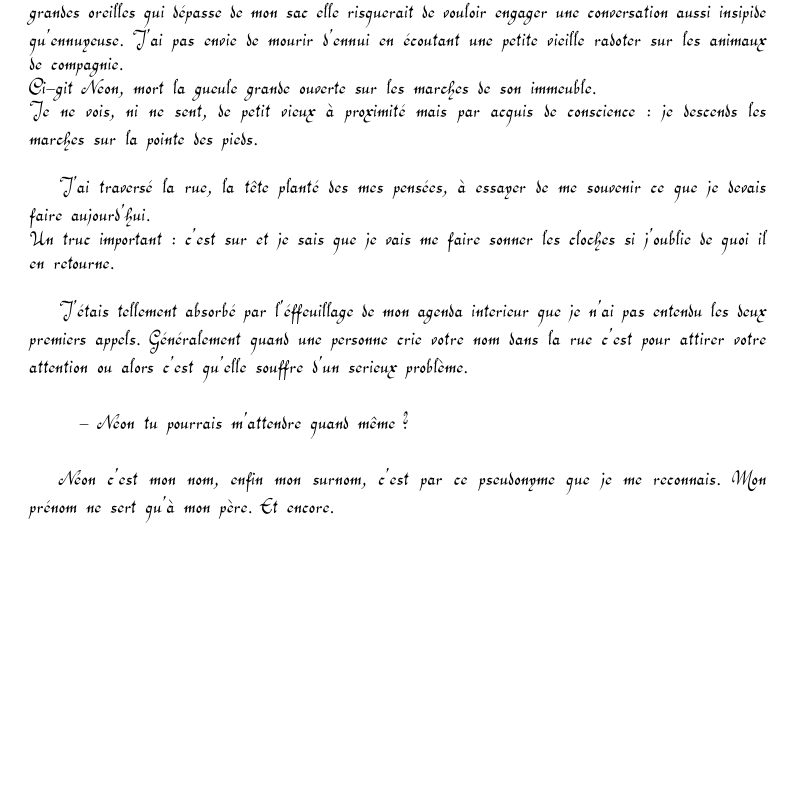
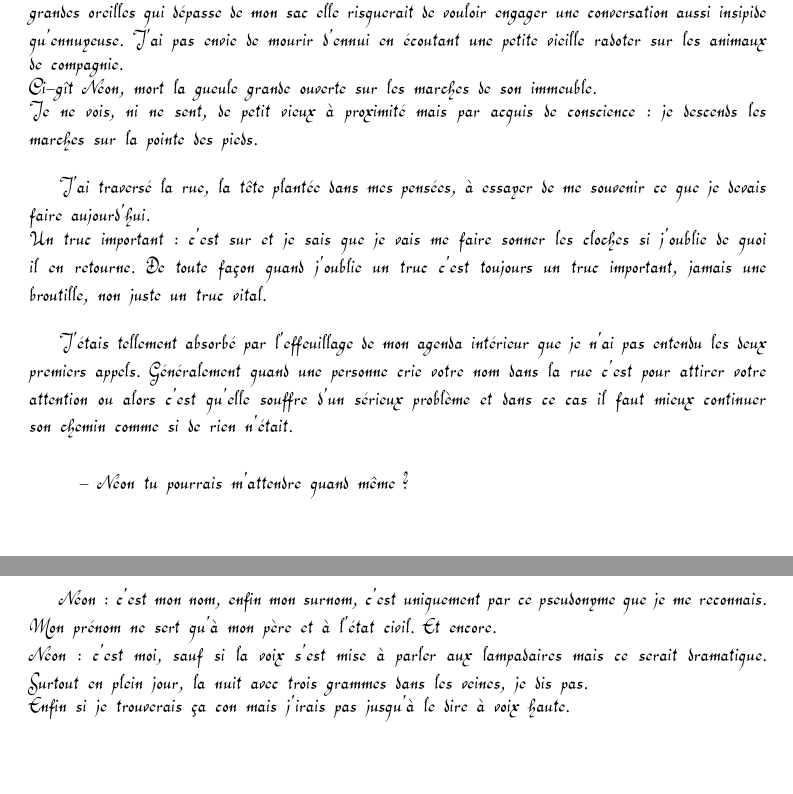
Before and after one commit to DrunkenKiwi/lombrik, a LaTeX document (lombrik.tex, which reads 010.tex): part of page 36 of 39 before the commit and two parts of pages 36 and 37 of 39 after it, the two joined at a grey line, cut so that both start at the same text, the shorter picture padded with empty space. Compiled offline with pdfLaTeX.

Commit message:
suite du 010

```diff
--- a/010.tex
+++ b/010.tex
@@ -35,16 +35,18 @@ Le silence du lapin n'a rien à voir avec celui de Gaïl. \\
 J'ai finalement cédé à la demande de Findus et je l'ai fourré dans un sac à dos afin qu'il puisse voir par dessus mon épaule. Je n'aime pas que l'on regarde par dessus mon épaule mais je suis prêt à faire une exception pour un lapin. Il y a peu de chances qu'il sache lire après tout. C'est un lapin, devrais-je vous le rappeler. \\
 
 J'ai guetté un peu pour éviter ma voisine. Elle ne m'adresse plus la parole depuis que Snow s'est offert un repas gastronomique sur son chat mais peut-être que si elle me voit avec une paire de grandes oreilles qui dépasse de mon sac elle risquerait de vouloir engager une conversation aussi insipide qu'ennuyeuse. J'ai pas envie de mourir d'ennui en écoutant une petite vieille radoter sur les animaux de compagnie. \\
-Ci-git Neon, mort la gueule grande ouverte sur les marches de son immeuble.\\
+Ci-gît Néon, mort la gueule grande ouverte sur les marches de son immeuble.\\
 Je ne vois, ni ne sent, de petit vieux à proximité mais par acquis de conscience : je descends les marches sur la pointe des pieds. \\
 
-J'ai traversé la rue, la tête planté des mes pensées, à essayer de me souvenir ce que je devais faire aujourd'hui. \\
-Un truc important : c'est sur et je sais que je vais me faire sonner les cloches si j'oublie de quoi il en retourne. \\
+J'ai traversé la rue, la tête plantée dans mes pensées, à essayer de me souvenir ce que je devais faire aujourd'hui. \\
+Un truc important : c'est sur et je sais que je vais me faire sonner les cloches si j'oublie de quoi il en retourne. De toute façon quand j'oublie un truc c'est toujours un truc important, jamais une broutille, non juste un truc vital. \\
 
-J'étais tellement absorbé par l'éffeuillage de mon agenda interieur que je n'ai pas entendu les deux premiers appels. Généralement quand une personne crie votre nom dans la rue c'est pour attirer votre attention ou alors c'est qu'elle souffre d'un serieux problème. \\
+J'étais tellement absorbé par l’effeuillage de mon agenda intérieur que je n'ai pas entendu les deux premiers appels. Généralement quand une personne crie votre nom dans la rue c'est pour attirer votre attention ou alors c'est qu'elle souffre d'un sérieux problème et dans ce cas il faut mieux continuer son chemin comme si de rien n'était. \\
 
 \begin{quote}
 - Néon tu pourrais m'attendre quand même ? \\
 \end{quote}
 
-Néon c'est mon nom, enfin mon surnom, c'est par ce pseudonyme que je me reconnais. Mon prénom ne sert qu'à mon père. Et encore. \\
+Néon : c'est mon nom, enfin mon surnom, c'est uniquement par ce pseudonyme que je me reconnais. Mon prénom ne sert qu'à mon père et à l'état civil. Et encore. \\
+Néon : c'est moi, sauf si la voix s'est mise à parler aux lampadaires mais ce serait dramatique. Surtout en plein jour, la nuit avec trois grammes dans les veines, je dis pas. \\
+Enfin si je trouverais ça con mais j'irais pas jusqu'à le dire à voix haute. \\
```
Also changed, not shown: 001.tex (+1 -1 lines).
